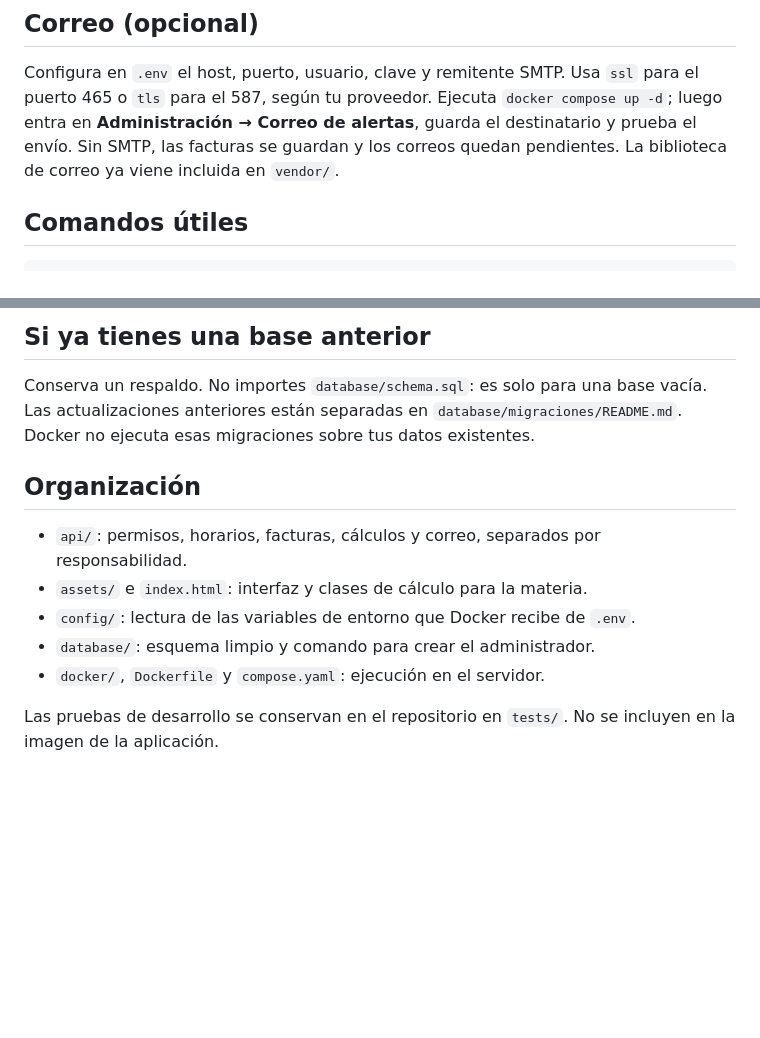
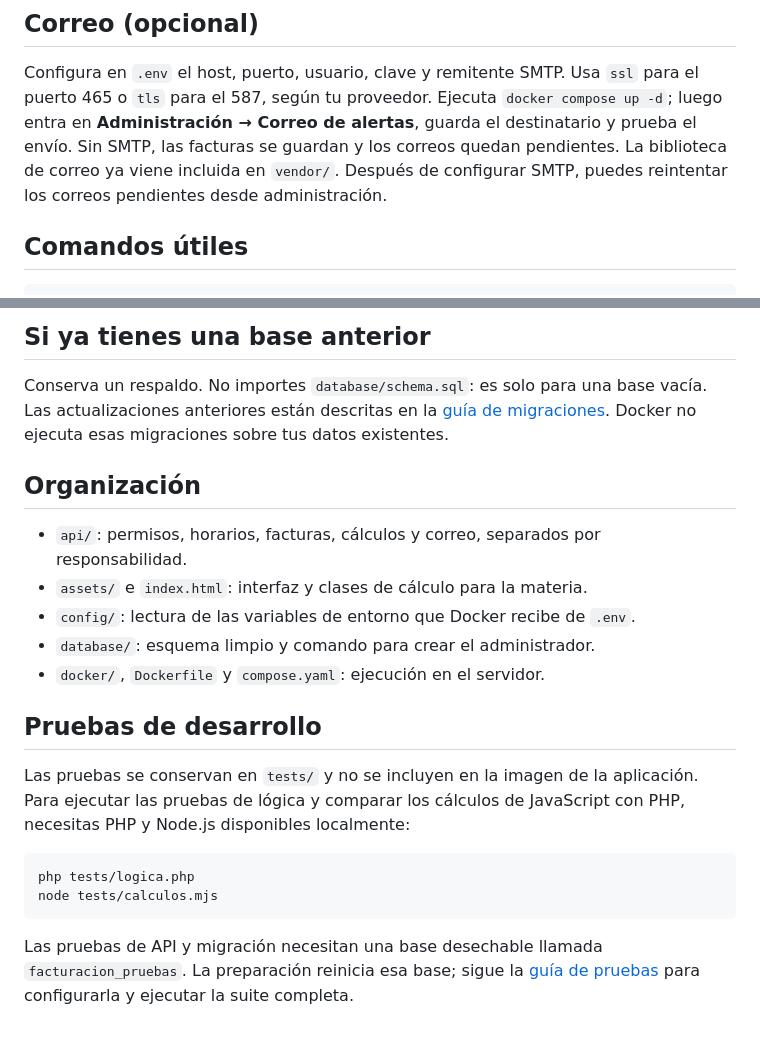
Before and after one commit to caleb-bvm/Nath-Facturacion, a Markdown page: README.md, 2 parts joined by grey strips. Rendered like a GitHub page; blank space fills up the shorter version.

````diff
--- a/README.md
+++ b/README.md
@@ -49,6 +86,7 @@ Usa `ssl` para el puerto 465 o `tls` para el 587, según tu proveedor.
 Ejecuta `docker compose up -d`; luego entra en **Administración → Correo de alertas**,
 guarda el destinatario y prueba el envío. Sin SMTP, las facturas se guardan y los
 correos quedan pendientes. La biblioteca de correo ya viene incluida en `vendor/`.
+Después de configurar SMTP, puedes reintentar los correos pendientes desde administración.
 
 ## Comandos útiles
 
@@ -66,7 +104,7 @@ ya inicializada. La configuración privada `.env` no se incluye en Git.
 ## Si ya tienes una base anterior
 
 Conserva un respaldo. No importes `database/schema.sql`: es solo para una base vacía.
-Las actualizaciones anteriores están separadas en `database/migraciones/README.md`.
+Las actualizaciones anteriores están descritas en la [guía de migraciones](database/migraciones/README.md).
 Docker no ejecuta esas migraciones sobre tus datos existentes.
 
 ## Organización
@@ -77,5 +115,17 @@ Docker no ejecuta esas migraciones sobre tus datos existentes.
 - `database/`: esquema limpio y comando para crear el administrador.
 - `docker/`, `Dockerfile` y `compose.yaml`: ejecución en el servidor.
 
-Las pruebas de desarrollo se conservan en el repositorio en `tests/`. No se incluyen
-en la imagen de la aplicación.
+## Pruebas de desarrollo
+
+Las pruebas se conservan en `tests/` y no se incluyen en la imagen de la aplicación.
+Para ejecutar las pruebas de lógica y comparar los cálculos de JavaScript con PHP,
+necesitas PHP y Node.js disponibles localmente:
+
+```sh
+php tests/logica.php
+node tests/calculos.mjs
+```
+
+Las pruebas de API y migración necesitan una base desechable llamada
+`facturacion_pruebas`. La preparación reinicia esa base; sigue la
+[guía de pruebas](tests/README.md) para configurarla y ejecutar la suite completa.
````
Also changed, not shown: other parts of README.md (+38 -1 lines).
